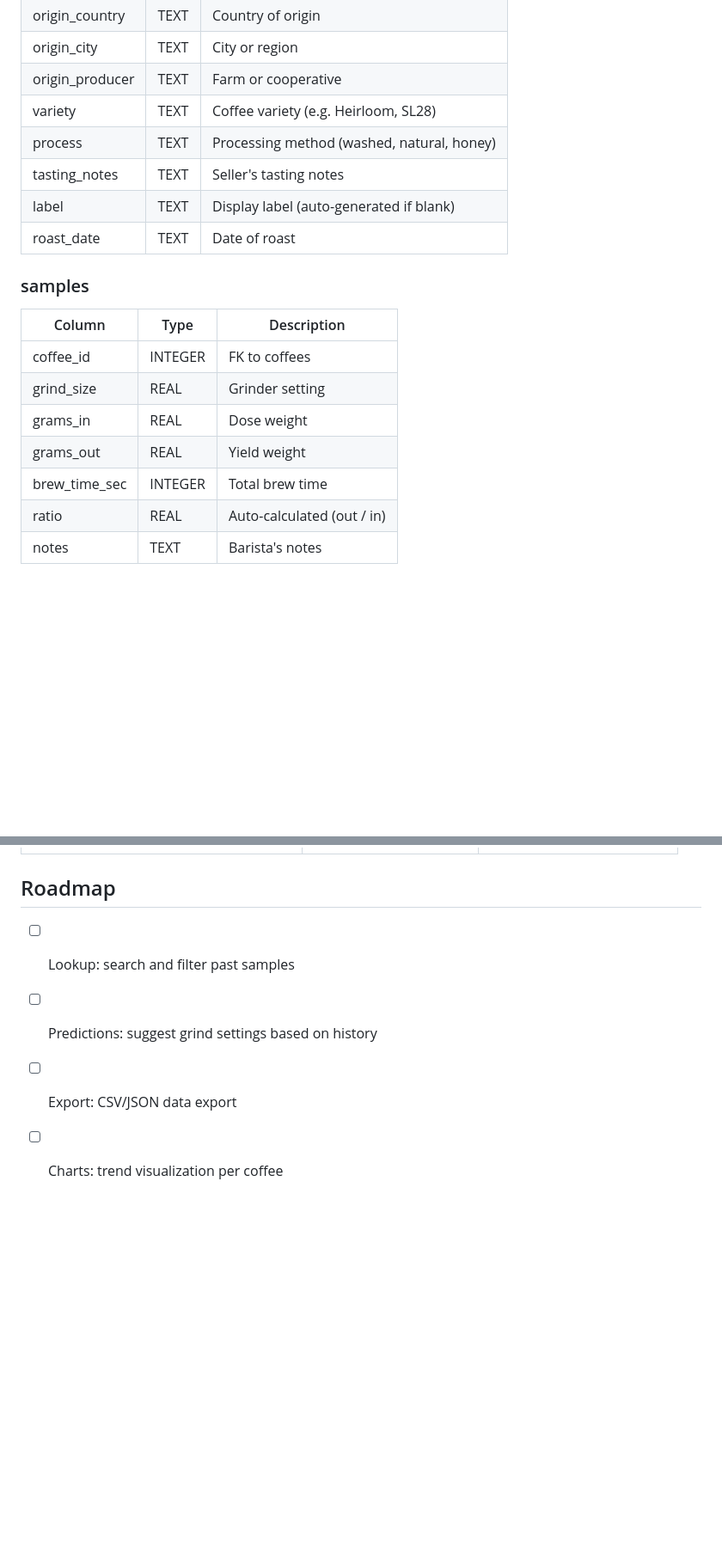
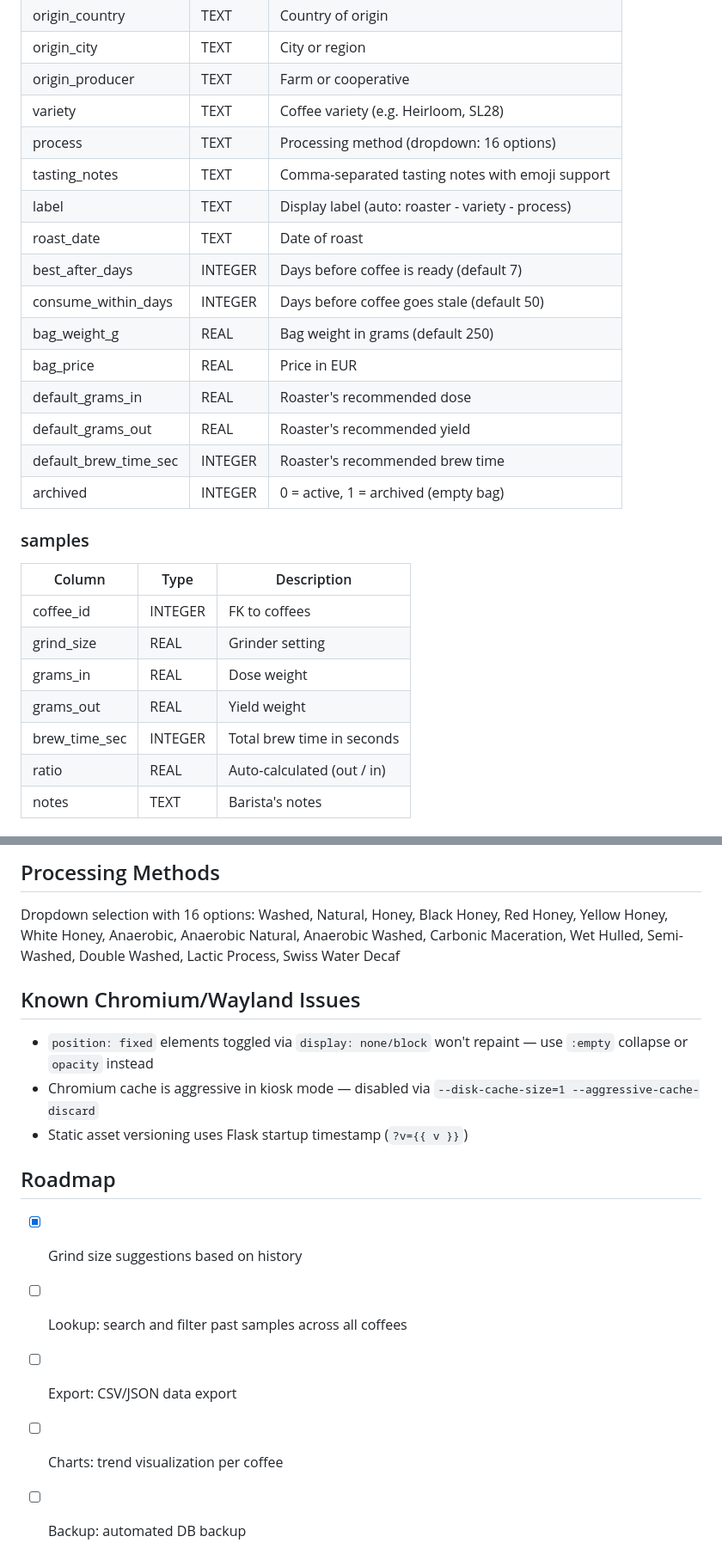
Before and after one commit to Inesteem/OptimizeYourCoffee, a Markdown page: README.md, 2 parts joined by grey strips. Shown at 86% size. Drawn GitHub-style; blank space fills up the shorter version.

```diff
--- a/README.md
+++ b/README.md
@@ -76,10 +106,18 @@ journalctl -u coffee-kiosk.service -f
 | origin_city | TEXT | City or region |
 | origin_producer | TEXT | Farm or cooperative |
 | variety | TEXT | Coffee variety (e.g. Heirloom, SL28) |
-| process | TEXT | Processing method (washed, natural, honey) |
-| tasting_notes | TEXT | Seller's tasting notes |
-| label | TEXT | Display label (auto-generated if blank) |
+| process | TEXT | Processing method (dropdown: 16 options) |
+| tasting_notes | TEXT | Comma-separated tasting notes with emoji support |
+| label | TEXT | Display label (auto: roaster - variety - process) |
 | roast_date | TEXT | Date of roast |
+| best_after_days | INTEGER | Days before coffee is ready (default 7) |
+| consume_within_days | INTEGER | Days before coffee goes stale (default 50) |
+| bag_weight_g | REAL | Bag weight in grams (default 250) |
+| bag_price | REAL | Price in EUR |
+| default_grams_in | REAL | Roaster's recommended dose |
+| default_grams_out | REAL | Roaster's recommended yield |
+| default_brew_time_sec | INTEGER | Roaster's recommended brew time |
+| archived | INTEGER | 0 = active, 1 = archived (empty bag) |
 
 ### samples
 | Column | Type | Description |
@@ -88,7 +126,7 @@ journalctl -u coffee-kiosk.service -f
 | grind_size | REAL | Grinder setting |
 | grams_in | REAL | Dose weight |
 | grams_out | REAL | Yield weight |
-| brew_time_sec | INTEGER | Total brew time |
+| brew_time_sec | INTEGER | Total brew time in seconds |
 | ratio | REAL | Auto-calculated (out / in) |
 | notes | TEXT | Barista's notes |
 
@@ -118,6 +194,18 @@ After scoring a shot, the app provides actionable feedback:
+## Processing Methods
+
+Dropdown selection with 16 options:
+Washed, Natural, Honey, Black Honey, Red Honey, Yellow Honey, White Honey, Anaerobic, Anaerobic Natural, Anaerobic Washed, Carbonic Maceration, Wet Hulled, Semi-Washed, Double Washed, Lactic Process, Swiss Water Decaf
+
+## Known Chromium/Wayland Issues
+
+- `position: fixed` elements toggled via `display: none/block` won't repaint — use `:empty` collapse or `opacity` instead
+- Chromium cache is aggressive in kiosk mode — disabled via `--disk-cache-size=1 --aggressive-cache-discard`
+- Static asset versioning uses Flask startup timestamp (`?v={{ v }}`)
+
 ## Roadmap
 
-- [ ] Lookup: search and filter past samples
-- [ ] Predictions: suggest grind settings based on history
+- [x] Grind size suggestions based on history
+- [ ] Lookup: search and filter past samples across all coffees
 - [ ] Export: CSV/JSON data export
 - [ ] Charts: trend visualization per coffee
+- [ ] Backup: automated DB backup
```
Also changed, not shown: other parts of README.md (+92 -24 lines), reference/tasting-note-labels.md (added, +112 -0 lines).
